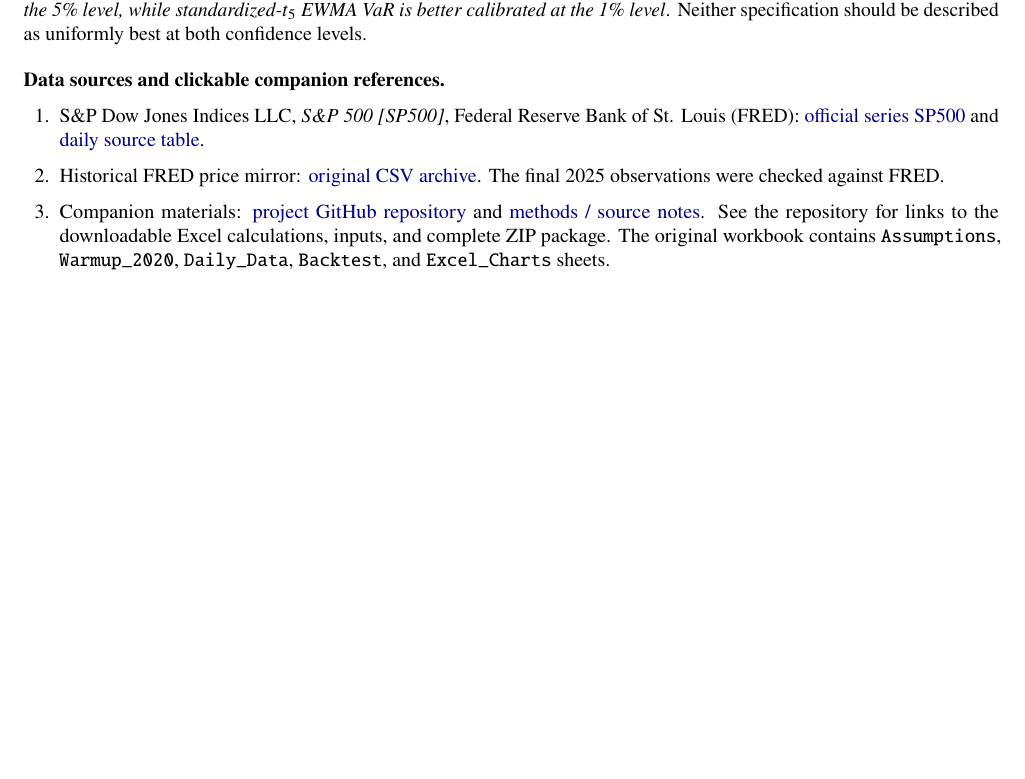
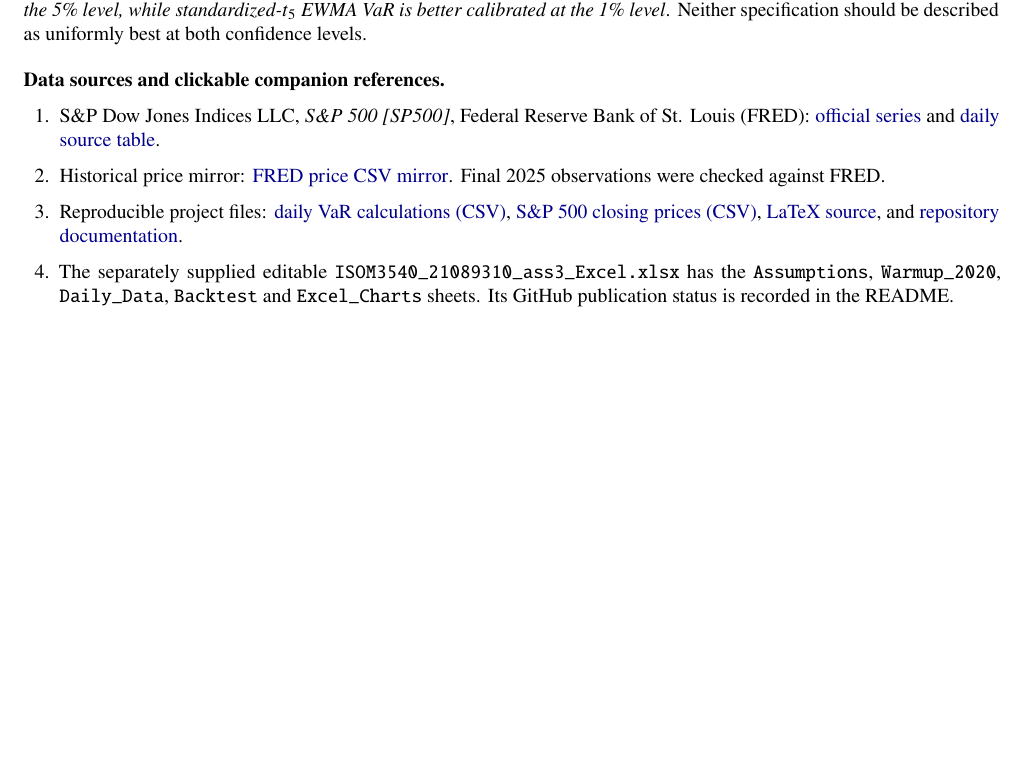
Before and after one commit to YongWilliam-ai/ISOM3540_ass3_2026, a LaTeX document (ISOM3540_21089310_ass3.tex): part of page 7 of 7, cut so that both start at the same text. Compiled offline with pdfLaTeX.

Commit message:
Link directly to published backtest datasets and source in PDF references

```diff
--- a/ISOM3540_21089310_ass3.tex
+++ b/ISOM3540_21089310_ass3.tex
@@ -169,8 +169,9 @@ For the 2021--2025 S\&P 500 sample and the stated assumptions, \emph{normal EWMA
 
 \vspace{7pt}\textbf{Data sources and clickable companion references.}
 \begin{enumerate}[leftmargin=1.8em,itemsep=2pt,topsep=2pt]
-\item S\&P Dow Jones Indices LLC, \emph{S\&P 500 [SP500]}, Federal Reserve Bank of St. Louis (FRED): \href{https://fred.stlouisfed.org/series/SP500}{\textcolor{blue!55!black}{official series SP500}} and \href{https://fred.stlouisfed.org/data/SP500}{\textcolor{blue!55!black}{daily source table}}.
-\item Historical FRED price mirror: \href{https://github.com/AguilarMike/marketobservatory/blob/main/data/sp500.csv}{\textcolor{blue!55!black}{original CSV archive}}. The final 2025 observations were checked against FRED.
-\item Companion materials: \href{https://github.com/YongWilliam-ai/ISOM3540_ass3_2026}{\textcolor{blue!55!black}{project GitHub repository}} and \href{https://github.com/YongWilliam-ai/ISOM3540_ass3_2026/blob/main/README_SOURCES.txt}{\textcolor{blue!55!black}{methods / source notes}}. See the repository for links to the downloadable Excel calculations, inputs, and complete ZIP package. The original workbook contains \texttt{Assumptions}, \texttt{Warmup\_2020}, \texttt{Daily\_Data}, \texttt{Backtest}, and \texttt{Excel\_Charts} sheets.
+\item S\&P Dow Jones Indices LLC, \emph{S\&P 500 [SP500]}, Federal Reserve Bank of St. Louis (FRED): \href{https://fred.stlouisfed.org/series/SP500}{\textcolor{blue!55!black}{official series}} and \href{https://fred.stlouisfed.org/data/SP500}{\textcolor{blue!55!black}{daily source table}}.
+\item Historical price mirror: \href{https://github.com/AguilarMike/marketobservatory/blob/main/data/sp500.csv}{\textcolor{blue!55!black}{FRED price CSV mirror}}. Final 2025 observations were checked against FRED.
+\item Reproducible project files: \href{https://github.com/YongWilliam-ai/ISOM3540_ass3_2026/blob/main/analysis.csv}{\textcolor{blue!55!black}{daily VaR calculations (CSV)}}, \href{https://github.com/YongWilliam-ai/ISOM3540_ass3_2026/blob/main/all_closes.csv}{\textcolor{blue!55!black}{S\&P 500 closing prices (CSV)}}, \href{https://github.com/YongWilliam-ai/ISOM3540_ass3_2026/blob/main/ISOM3540_21089310_ass3.tex}{\textcolor{blue!55!black}{LaTeX source}}, and \href{https://github.com/YongWilliam-ai/ISOM3540_ass3_2026/blob/main/README.md}{\textcolor{blue!55!black}{repository documentation}}.
+\item The separately supplied editable \texttt{ISOM3540\_21089310\_ass3\_Excel.xlsx} has the \texttt{Assumptions}, \texttt{Warmup\_2020}, \texttt{Daily\_Data}, \texttt{Backtest} and \texttt{Excel\_Charts} sheets. Its GitHub publication status is recorded in the README.
 \end{enumerate}
 \end{document}
```
